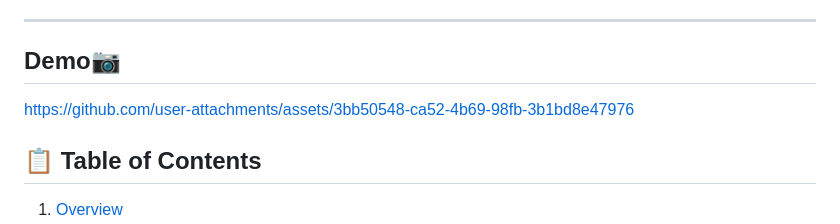
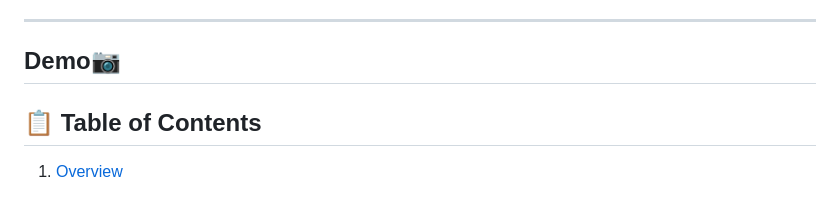
Before and after one commit to HariniGompa/Development-of-AI-Powered-Loan-Eligibility-Advisory-System-, a Markdown page: README.md, the part around the change. Drawn GitHub-style; blank space fills up the shorter version.

```diff
--- a/README.md
+++ b/README.md
@@ -7,8 +7,6 @@ This project is a **free-tier version** that replicates cloud-style loan process
 ---
 ## Demo📷
 
-
-https://github.com/user-attachments/assets/3bb50548-ca52-4b69-98fb-3b1bd8e47976
 
 
 
```
